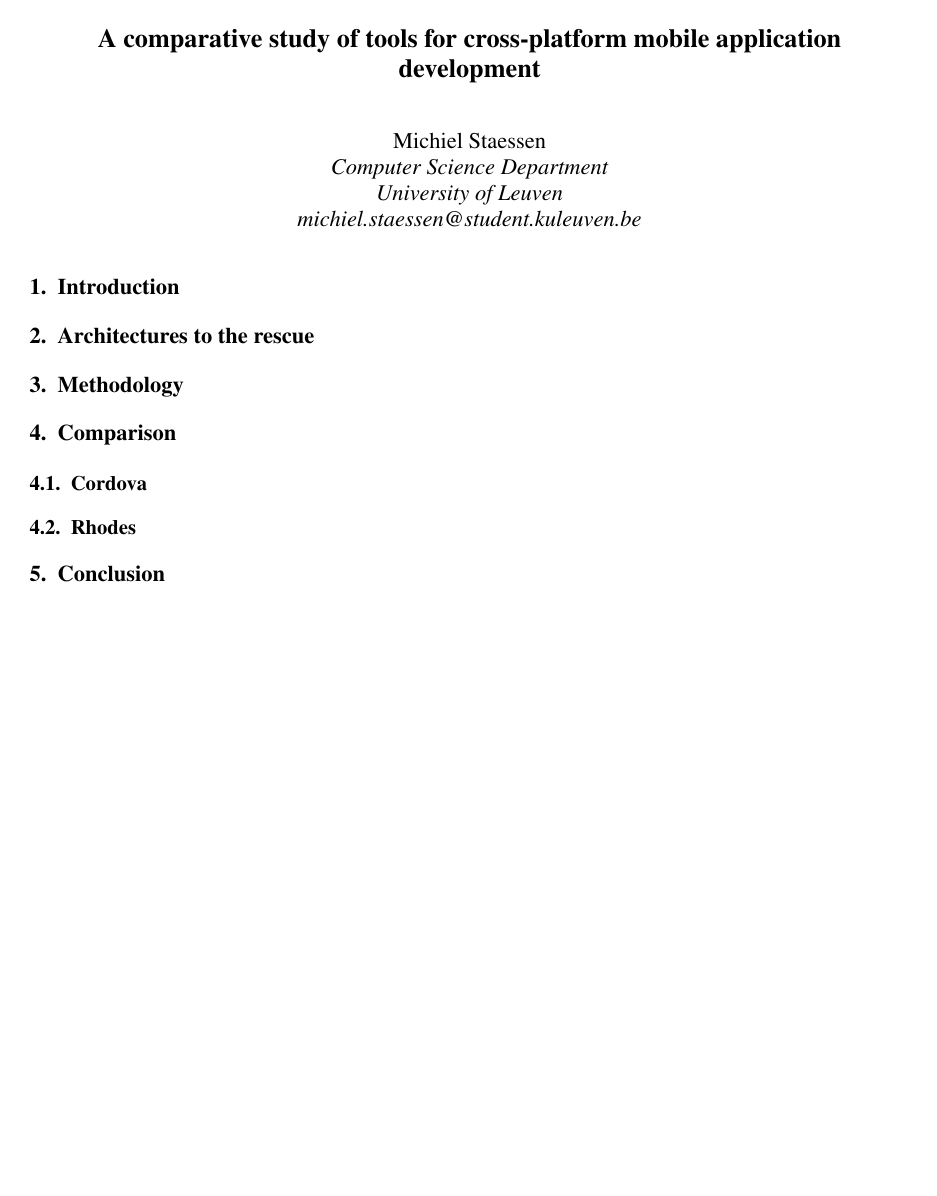
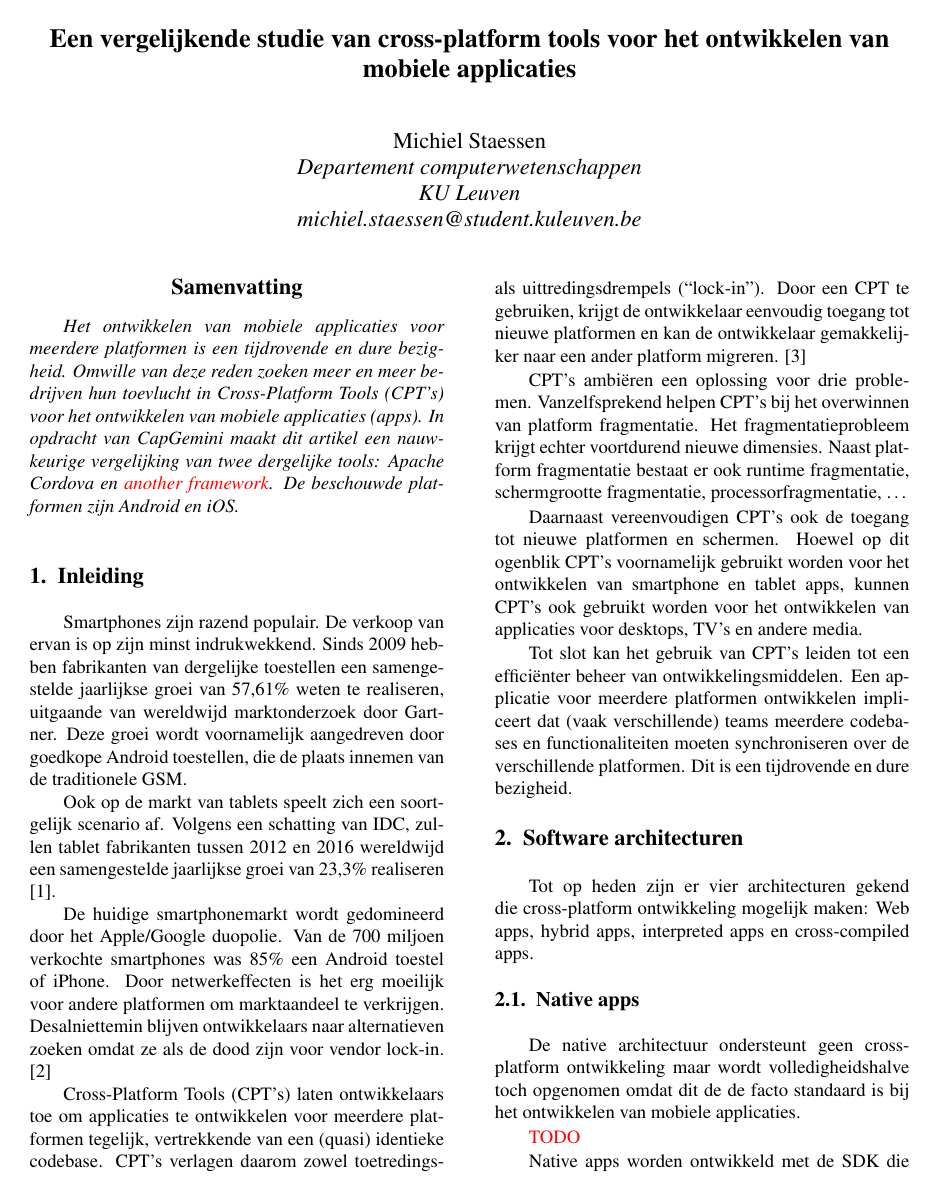
Before and after one commit to mstaessen/thesis-paper, a LaTeX paper (index.tex): the whole page before the commit and page 1 of 2 after it. Compiled offline with pdfLaTeX.

Commit message:
tussentijdse commit

```diff
--- a/index.tex
+++ b/index.tex
@@ -1 +0,0 @@
-\documentclass[a4paper, conference]{IEEEconf}
@@ -2,21 +12,49 @@
+\newcommand{\anotherFramework}{\textcolor{red}{another framework}}
+\newcommand{\TODO}{\textcolor{red}{TODO}}
 
 \begin{document}
-\title{A comparative study of tools for cross-platform mobile application development}
-\author{Michiel Staessen \\
+\title{Een vergelijkende studie van cross-platform tools voor het ontwikkelen van mobiele applicaties}
+\author{
+    Michiel~Staessen \\
     \begin{affiliation}
-       Computer Science Department\\
-       University of Leuven\\
+       Departement computerwetenschappen\\
+       KU~Leuven\\
     \end{affiliation} \\
-\email{michiel.staessen@student.kuleuven.be}
+    \email{michiel.staessen@student.kuleuven.be}
 }
 \maketitle
 
-\section{Introduction}
+\begin{abstract}
+% Abstract should be 150 words or less.
+Het ontwikkelen van mobiele applicaties voor meerdere platformen is een tijdrovende en dure bezigheid. Omwille van deze reden zoeken meer en meer bedrijven hun toevlucht in Cross-Platform Tools (CPT's) voor het ontwikkelen van mobiele applicaties (apps). In opdracht van CapGemini maakt dit artikel een nauwkeurige vergelijking van twee dergelijke tools: Apache Cordova en \anotherFramework. De beschouwde platformen zijn Android en iOS.
+\end{abstract}
 
-\section{Architectures to the rescue}
+\section{Inleiding}
 
-\section{Methodology}
+Smartphones zijn razend populair. De verkoop van ervan is op zijn minst indrukwekkend. Sinds 2009 hebben fabrikanten van dergelijke toestellen een samengestelde jaarlijkse groei van 57,61\% weten te realiseren, uitgaande van wereldwijd marktonderzoek door Gartner. Deze groei wordt voornamelijk aangedreven door goedkope Android toestellen, die de plaats innemen van de traditionele GSM.
 
-\section{Comparison}
+Ook op de markt van tablets speelt zich een soortgelijk scenario af. Volgens een schatting van IDC, zullen tablet fabrikanten tussen 2012 en 2016 wereldwijd een samengestelde jaarlijkse groei van 23,3\% realiseren \cite{IDC:201205}.
 
-\subsection{Cordova}
+De huidige smartphonemarkt wordt gedomineerd door het Apple/Google duopolie. Van de 700 miljoen verkochte smartphones was 85\% een Android toestel of iPhone. Door netwerkeffecten is het erg moeilijk voor andere platformen om marktaandeel te verkrijgen. Desalniettemin blijven ontwikkelaars naar alternatieven zoeken omdat ze als de dood zijn voor vendor lock-in. \cite{VM_DE:2013}
+
+Cross-Platform Tools (CPT's) laten ontwikkelaars toe om applicaties te ontwikkelen voor meerdere platformen tegelijk, vertrekkende van een (quasi) identieke codebase. CPT's verlagen daarom zowel toetredings- als uittredingsdrempels (``lock-in''). Door een CPT te gebruiken, krijgt de ontwikkelaar eenvoudig toegang tot nieuwe platformen en kan de ontwikkelaar gemakkelijker naar een ander platform migreren. \cite{VM_CPT:2012}
+
+CPT's ambiëren een oplossing voor drie problemen. Vanzelfsprekend helpen CPT's bij het overwinnen van platform fragmentatie. Het fragmentatieprobleem krijgt echter voortdurend nieuwe dimensies. Naast platform fragmentatie bestaat er ook runtime fragmentatie, schermgrootte fragmentatie, processorfragmentatie, \ldots
+
+Daarnaast vereenvoudigen CPT's ook de toegang tot nieuwe platformen en schermen. Hoewel op dit ogenblik CPT's voornamelijk gebruikt worden voor het ontwikkelen van smartphone en tablet apps, kunnen CPT's ook gebruikt worden voor het ontwikkelen van applicaties voor desktops, TV's en andere media.
+
+Tot slot kan het gebruik van CPT's leiden tot een efficiënter beheer van ontwikkelingsmiddelen. Een applicatie voor meerdere platformen ontwikkelen impliceert dat (vaak verschillende) teams meerdere codebases en functionaliteiten moeten synchroniseren over de verschillende platformen. Dit is een tijdrovende en dure bezigheid.
+
+\section{Software architecturen}
+
+Tot op heden zijn er vier architecturen gekend die cross-platform ontwikkeling mogelijk maken: Web apps, hybrid apps, interpreted apps en cross-compiled apps.
+
+\subsection{Native apps}
+
+De native architectuur ondersteunt geen cross-platform ontwikkeling maar wordt volledigheidshalve toch opgenomen omdat dit de de facto standaard is bij het ontwikkelen van mobiele applicaties.
+
+\TODO
+
+Native apps worden ontwikkeld met de SDK die door de platform ontwikkelaar worden meegeleverd.
+
+\subsection{Web apps}
@@ -23,5 +91,5 @@
 
 \subsection{Rhodes}
 
-\section{Conclusion}
+\section{Besluit}
 
```
Also changed, not shown: references.bib (added, +31 -0 lines), index.tex (42 more changed lines).
